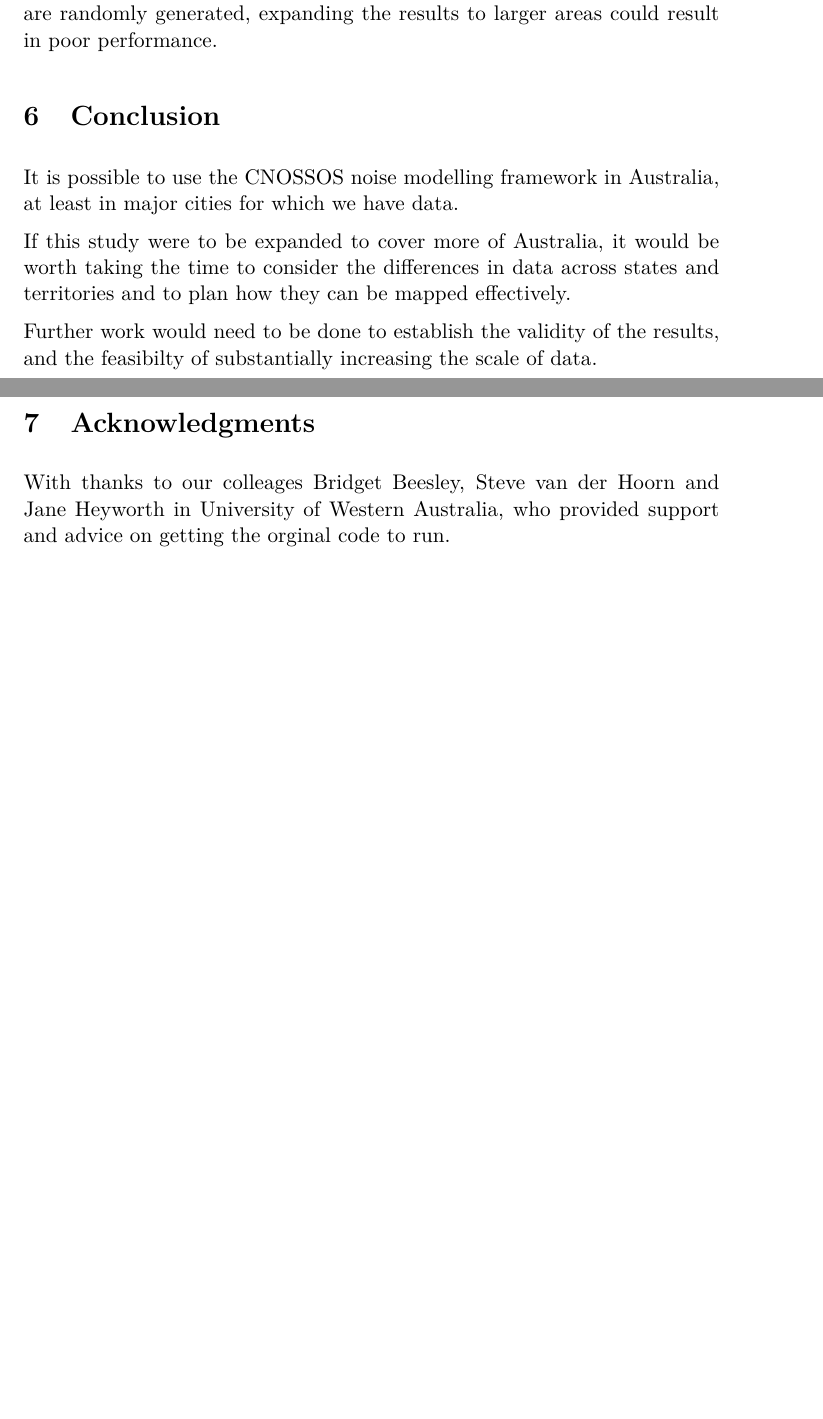
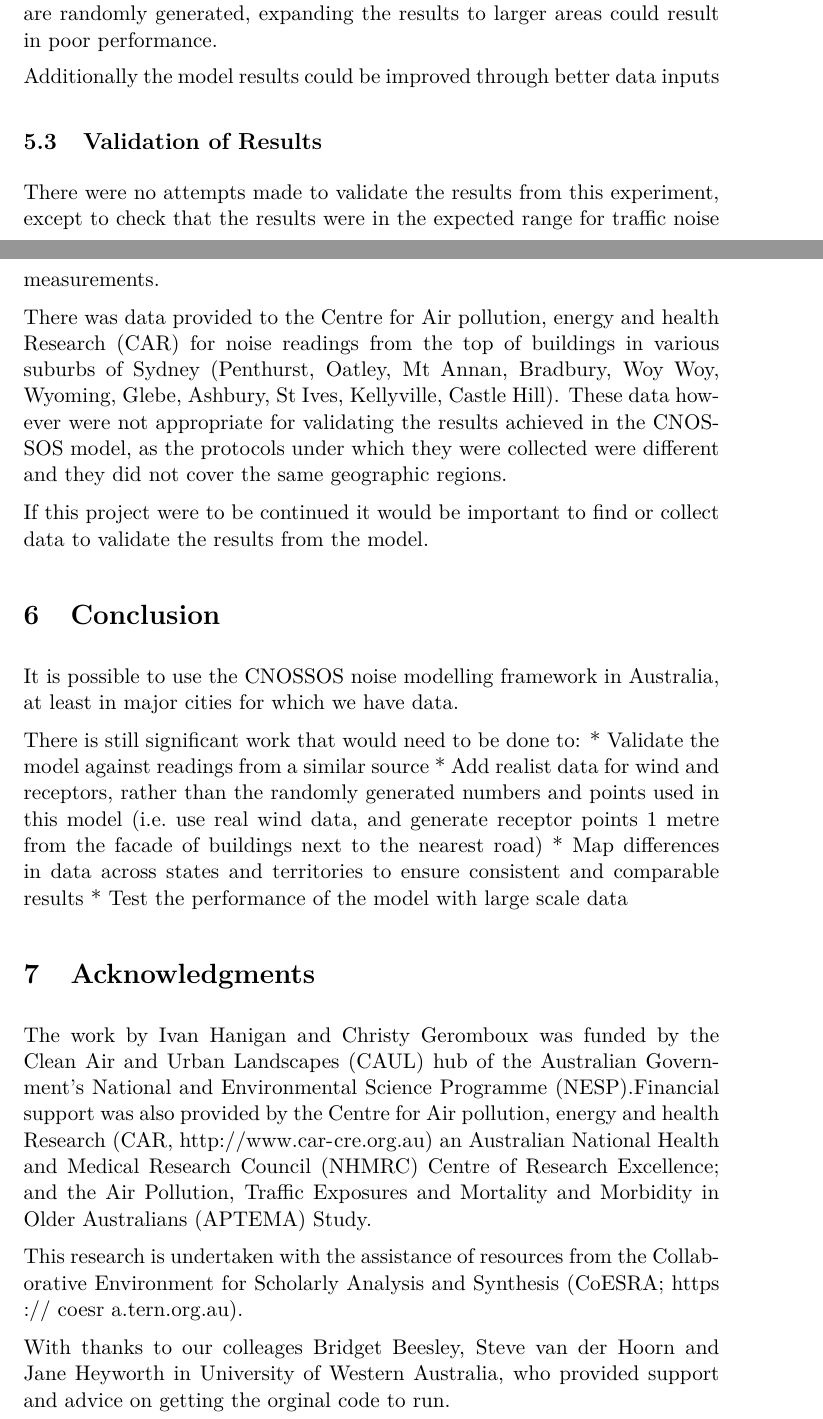
Before and after one commit to ChristyGeromboux/CNOSSOS_AU, an R Markdown document (report.Rmd): two parts of pages 8 and 9 of 10 before the commit and two parts of pages 8 and 9 of 11 after it, joined at a grey line, cut so that both start at the same text, the shorter picture padded with empty space. The pictures show the output file report.pdf that the author committed with the source.

Commit message:
Ivan's edits incorporated

```diff
--- a/report.Rmd
+++ b/report.Rmd
@@ -203,16 +203,29 @@ If this study were to be further extended, we would recommend a different IT fra
 
 This study has not tested for scale and only uses 10 receptor points which are randomly generated, expanding the results to larger areas could result in poor performance.
 
+Additionally the model results could be improved through better data inputs
+
+## Validation of Results
+There were no attempts made to validate the results from this experiment, except to check that the results were in the expected range for traffic noise measurements.
+
+There was data provided to the Centre for Air pollution, energy and health Research (CAR) for noise readings from the top of buildings in various suburbs of Sydney (Penthurst, Oatley, Mt Annan, Bradbury, Woy Woy, Wyoming, Glebe, Ashbury, St Ives, Kellyville, Castle Hill). These data however were not appropriate for validating the results achieved in the CNOSSOS model, as the protocols under which they were collected were different and they did not cover the same geographic regions.
+
+If this project were to be continued it would be important to find or collect data to validate the results from the model.
 
 # Conclusion
-
 It is possible to use the CNOSSOS noise modelling framework in Australia, at least in major cities for which we have data.
 
-If this study were to be expanded to cover more of Australia, it would be worth taking the time to consider the differences in data across states and territories and to plan how they can be mapped effectively.
-
-Further work would need to be done to establish the validity of the results, and the feasibilty of substantially increasing the scale of data.
+There is still significant work that would need to be done to:
+ * Validate the model against readings from a similar source
+ * Add realist data for wind and receptors, rather than the randomly generated numbers and points used in this model (i.e. use real wind data, and generate receptor points 1 metre from the facade of buildings next to the nearest road)
+ * Map differences in data across states and territories to ensure consistent and comparable results
+ * Test the performance of the model with large scale data
 
 # Acknowledgments
+The work by Ivan Hanigan and Christy Geromboux was funded by the Clean Air and Urban Landscapes (CAUL) hub of the Australian Government’s National and Environmental Science Programme (NESP).Financial support was also provided by the Centre for Air pollution, energy and health Research (CAR, http://www.car-cre.org.au) an Australian National Health and Medical Research Council (NHMRC) Centre of Research Excellence; and the Air Pollution, Traffic Exposures and Mortality and Morbidity in Older Australians (APTEMA) Study.
+
+This research is undertaken with the assistance of resources from the Collaborative Environment for Scholarly Analysis and Synthesis (CoESRA; https :// coesr a.tern.org.au).
+
 With thanks to our colleages Bridget Beesley, Steve van der Hoorn and Jane Heyworth in University of Western Australia, who provided support and advice on getting the orginal code to run.
 
 # References
```
Also changed, not shown: report.pdf, report.Rmd (12 more changed lines).
